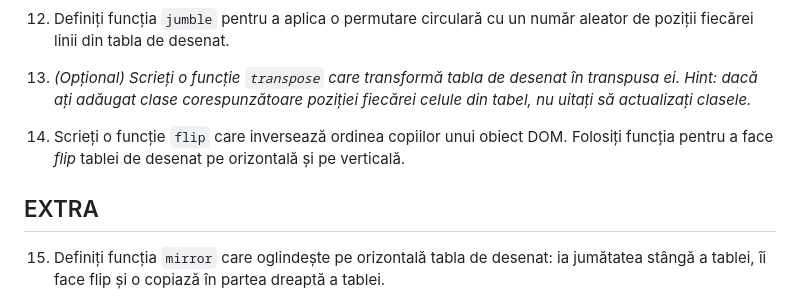
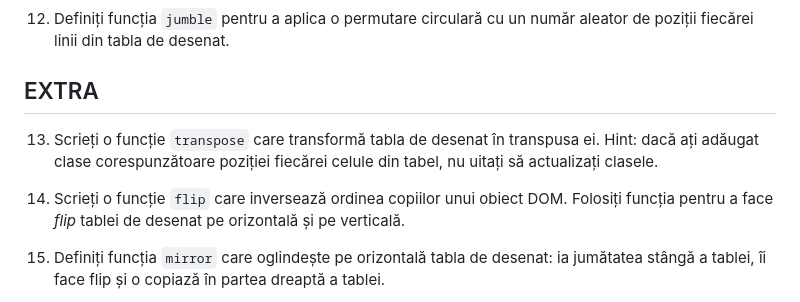
Before and after one commit to theo543/Cod-Tehnici-Web, a Markdown page: Laborator 7/README.md, the part around the change. Rendered like a GitHub page.

```diff
--- a/Laborator 7/README.md
+++ b/Laborator 7/README.md
@@ -48,11 +48,12 @@ Completați funcția `drawTable` pentru a genera un tabel (element `html` de tip
 12. Definiți funcția `jumble` pentru a aplica o permutare circulară
    cu un număr aleator de poziții fiecărei linii din tabla de desenat.
 
-13. *(Opțional) Scrieți o funcție `transpose` care transformă tabla de desenat în transpusa ei. Hint: dacă ați adăugat clase corespunzătoare poziției fiecărei celule din tabel, nu uitați să actualizați clasele.*
+## EXTRA
+
+13. Scrieți o funcție `transpose` care transformă tabla de desenat în transpusa ei. Hint: dacă ați adăugat clase corespunzătoare poziției fiecărei celule din tabel, nu uitați să actualizați clasele.
 
 14. Scrieți o funcție `flip` care inversează ordinea copiilor unui obiect DOM. Folosiți funcția pentru a face *flip* tablei de desenat pe orizontală și pe verticală.
 
-## EXTRA
 
 15. Definiți funcția `mirror` care oglindește pe orizontală tabla de desenat: ia jumătatea stângă a tablei, îi face flip și o copiază în partea dreaptă a tablei.
 
```
